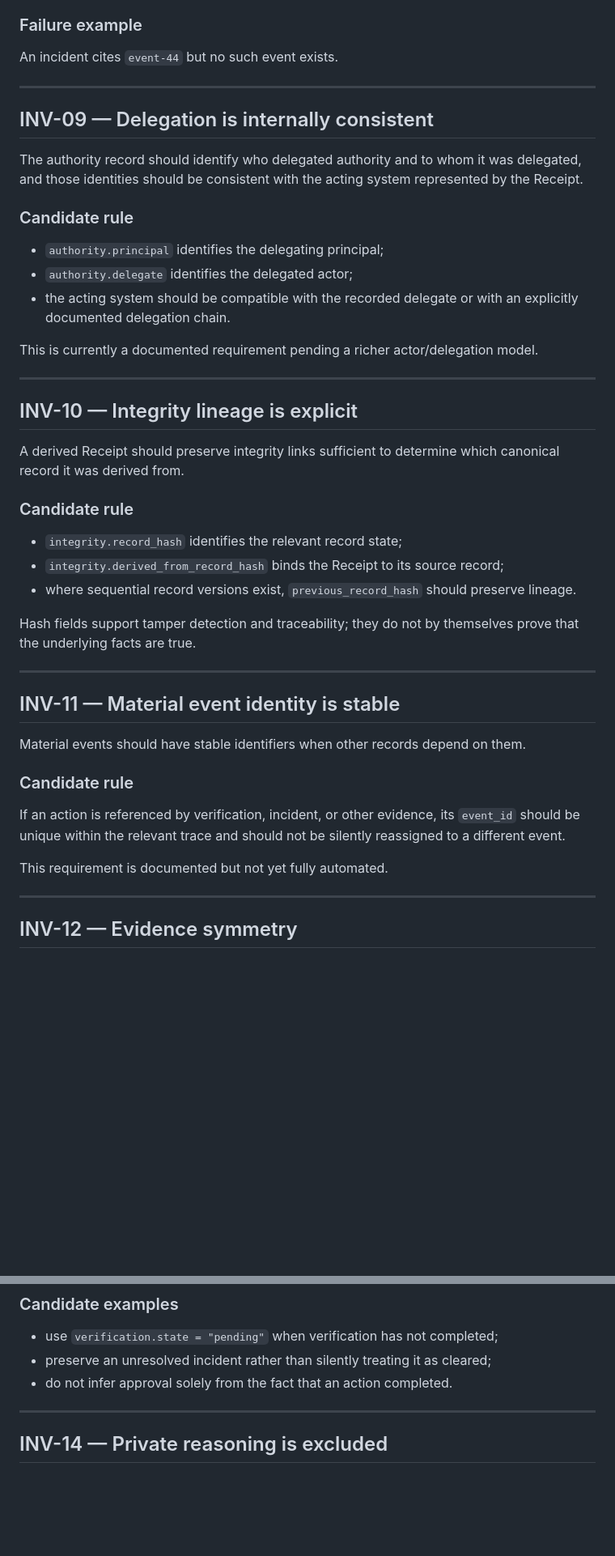
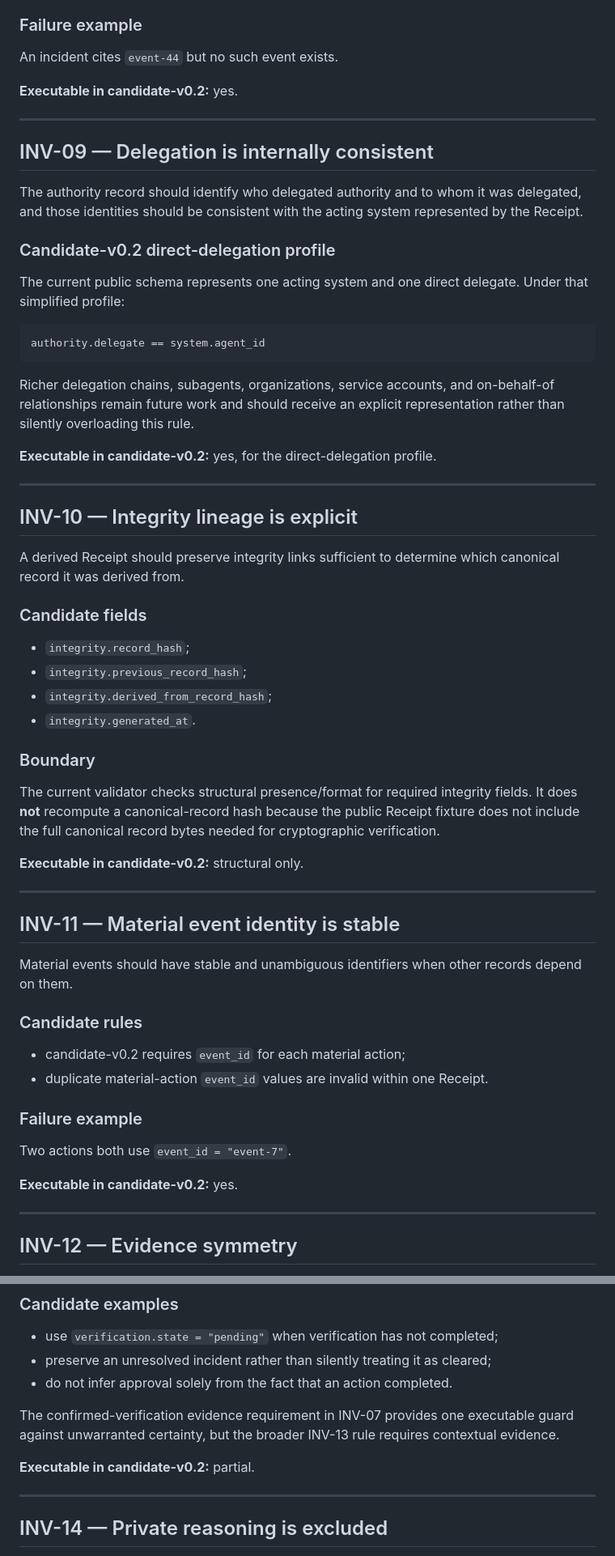
Before and after one commit to blakegaucher/ai-activity-receipt, a Markdown page: docs/INVARIANTS.md, 2 parts joined by grey strips. Shown at 81% size. GitHub-like rendering; blank space fills up the shorter version.

````diff
--- a/docs/INVARIANTS.md
+++ b/docs/INVARIANTS.md
@@ -168,6 +179,8 @@ When an incident names an `event_id`, that identifier must resolve to a material
 ### Failure example
 
 An incident cites `event-44` but no such event exists.
+
+**Executable in candidate-v0.2:** yes.
 
 ---
 
@@ -175,13 +188,17 @@ An incident cites `event-44` but no such event exists.
 
 The authority record should identify who delegated authority and to whom it was delegated, and those identities should be consistent with the acting system represented by the Receipt.
 
-### Candidate rule
+### Candidate-v0.2 direct-delegation profile
 
-- `authority.principal` identifies the delegating principal;
-- `authority.delegate` identifies the delegated actor;
-- the acting system should be compatible with the recorded delegate or with an explicitly documented delegation chain.
+The current public schema represents one acting system and one direct delegate. Under that simplified profile:
 
-This is currently a documented requirement pending a richer actor/delegation model.
+```text
+authority.delegate == system.agent_id
+```
+
+Richer delegation chains, subagents, organizations, service accounts, and on-behalf-of relationships remain future work and should receive an explicit representation rather than silently overloading this rule.
+
+**Executable in candidate-v0.2:** yes, for the direct-delegation profile.
 
 ---
 
@@ -189,25 +206,35 @@ This is currently a documented requirement pending a richer actor/delegation mod
 
 A derived Receipt should preserve integrity links sufficient to determine which canonical record it was derived from.
 
-### Candidate rule
+### Candidate fields
 
-- `integrity.record_hash` identifies the relevant record state;
-- `integrity.derived_from_record_hash` binds the Receipt to its source record;
-- where sequential record versions exist, `previous_record_hash` should preserve lineage.
+- `integrity.record_hash`;
+- `integrity.previous_record_hash`;
+- `integrity.derived_from_record_hash`;
+- `integrity.generated_at`.
 
-Hash fields support tamper detection and traceability; they do not by themselves prove that the underlying facts are true.
+### Boundary
+
+The current validator checks structural presence/format for required integrity fields. It does **not** recompute a canonical-record hash because the public Receipt fixture does not include the full canonical record bytes needed for cryptographic verification.
+
+**Executable in candidate-v0.2:** structural only.
 
 ---
 
 ## INV-11 — Material event identity is stable
 
-Material events should have stable identifiers when other records depend on them.
+Material events should have stable and unambiguous identifiers when other records depend on them.
 
-### Candidate rule
+### Candidate rules
 
-If an action is referenced by verification, incident, or other evidence, its `event_id` should be unique within the relevant trace and should not be silently reassigned to a different event.
+- candidate-v0.2 requires `event_id` for each material action;
+- duplicate material-action `event_id` values are invalid within one Receipt.
 
-This requirement is documented but not yet fully automated.
+### Failure example
+
+Two actions both use `event_id = "event-7"`.
+
+**Executable in candidate-v0.2:** yes.
 
 ---
 
@@ -232,6 +265,10 @@ A Receipt should not convert incomplete evidence into unwarranted certainty.
 - use `verification.state = "pending"` when verification has not completed;
 - preserve an unresolved incident rather than silently treating it as cleared;
 - do not infer approval solely from the fact that an action completed.
+
+The confirmed-verification evidence requirement in INV-07 provides one executable guard against unwarranted certainty, but the broader INV-13 rule requires contextual evidence.
+
+**Executable in candidate-v0.2:** partial.
 
 ---
 
````
Also changed, not shown: other parts of docs/INVARIANTS.md (+78 -65 lines).
